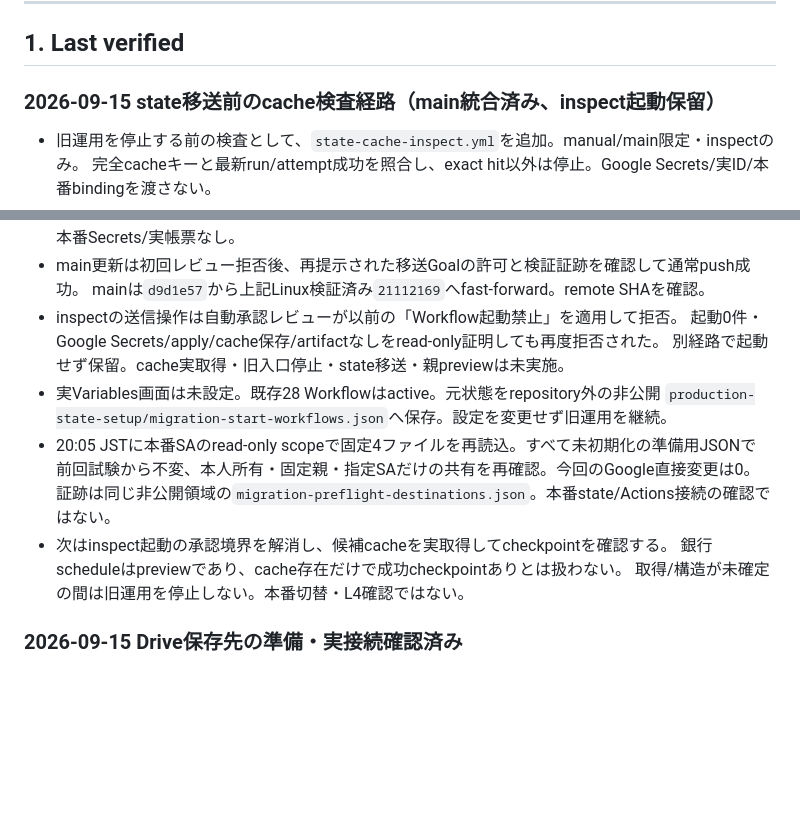
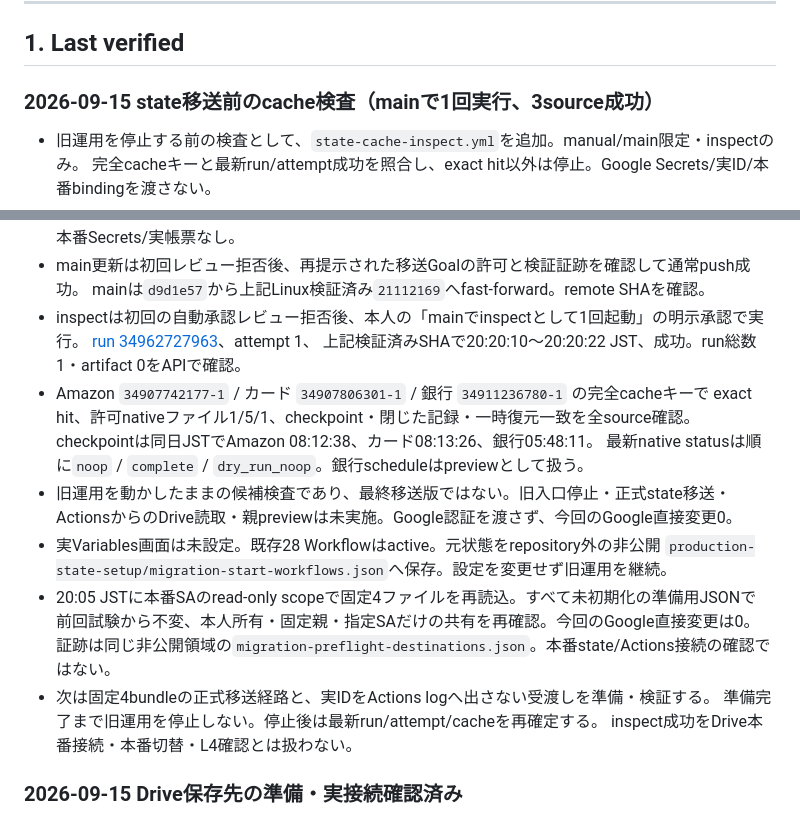
Before and after one commit to tmoriuchi1401-source/kakeibo-ai, a Markdown page: PROJECT_STATUS.md, 2 parts joined by grey strips. Rendered like a GitHub page; blank space fills up the shorter version.

```diff
--- a/PROJECT_STATUS.md
+++ b/PROJECT_STATUS.md
@@ -22,7 +22,7 @@
 
 ## 1. Last verified
 
-### 2026-09-15 state移送前のcache検査経路（main統合済み、inspect起動保留）
+### 2026-09-15 state移送前のcache検査（mainで1回実行、3source成功）
 
 - 旧運用を停止する前の検査として、`state-cache-inspect.yml`を追加。manual/main限定・inspectのみ。
   完全cacheキーと最新run/attempt成功を照合し、exact hit以外は停止。Google Secrets/実ID/本番bindingを渡さない。
@@ -36,17 +36,23 @@
   一般1304件＋Payroll/Medical合成55件。本番Secrets/実帳票なし。
 - main更新は初回レビュー拒否後、再提示された移送Goalの許可と検証証跡を確認して通常push成功。
   mainは`d9d1e57`から上記Linux検証済み`21112169`へfast-forward。remote SHAを確認。
-- inspectの送信操作は自動承認レビューが以前の「Workflow起動禁止」を適用して拒否。
-  起動0件・Google Secrets/apply/cache保存/artifactなしをread-only証明しても再度拒否された。
-  別経路で起動せず保留。cache実取得・旧入口停止・state移送・親previewは未実施。
+- inspectは初回の自動承認レビュー拒否後、本人の「mainでinspectとして1回起動」の明示承認で実行。
+  [run 34962727963](https://github.com/tmoriuchi1401-source/kakeibo-ai/actions/runs/34962727963)、attempt 1、
+  上記検証済みSHAで20:20:10〜20:20:22 JST、成功。run総数1・artifact 0をAPIで確認。
+- Amazon `34907742177-1` / カード `34907806301-1` / 銀行 `34911236780-1` の完全cacheキーで
+  exact hit、許可nativeファイル1/5/1、checkpoint・閉じた記録・一時復元一致を全source確認。
+  checkpointは同日JSTでAmazon 08:12:38、カード08:13:26、銀行05:48:11。
+  最新native statusは順に`noop` / `complete` / `dry_run_noop`。銀行scheduleはpreviewとして扱う。
+- 旧運用を動かしたままの候補検査であり、最終移送版ではない。旧入口停止・正式state移送・
+  ActionsからのDrive読取・親previewは未実施。Google認証を渡さず、今回のGoogle直接変更0。
 - 実Variables画面は未設定。既存28 Workflowはactive。元状態をrepository外の非公開
   `production-state-setup/migration-start-workflows.json`へ保存。設定を変更せず旧運用を継続。
 - 20:05 JSTに本番SAのread-only scopeで固定4ファイルを再読込。すべて未初期化の準備用JSONで
   前回試験から不変、本人所有・固定親・指定SAだけの共有を再確認。今回のGoogle直接変更は0。
   証跡は同じ非公開領域の`migration-preflight-destinations.json`。本番state/Actions接続の確認ではない。
-- 次はinspect起動の承認境界を解消し、候補cacheを実取得してcheckpointを確認する。
-  銀行scheduleはpreviewであり、cache存在だけで成功checkpointありとは扱わない。
-  取得/構造が未確定の間は旧運用を停止しない。本番切替・L4確認ではない。
+- 次は固定4bundleの正式移送経路と、実IDをActions logへ出さない受渡しを準備・検証する。
+  準備完了まで旧運用を停止しない。停止後は最新run/attempt/cacheを再確定する。
+  inspect成功をDrive本番接続・本番切替・L4確認とは扱わない。
 
 ### 2026-09-15 Drive保存先の準備・実接続確認済み
 
```
Also changed, not shown: README.md (+11 -4 lines).
